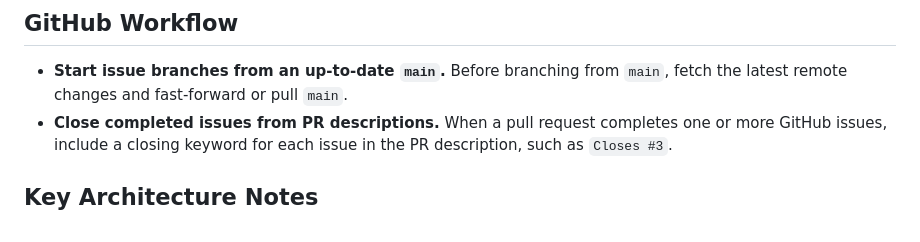
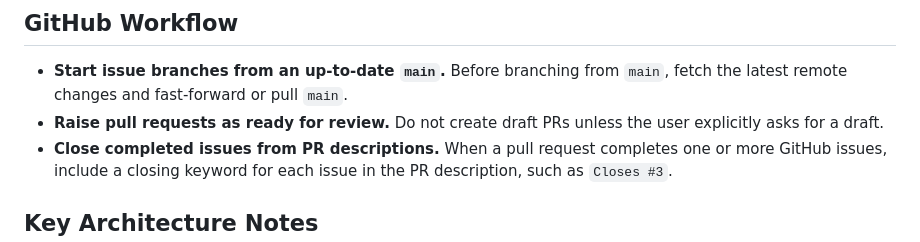
Before and after one commit to dencoseca/bragazzis, a Markdown page: AGENTS.md, the part around the change. Rendered like a GitHub page.

Commit message:
Document ready-for-review PR preference

```diff
--- a/AGENTS.md
+++ b/AGENTS.md
@@ -67,6 +67,7 @@ src/
 
 - **Start issue branches from an up-to-date `main`.** Before branching from `main`, fetch the latest remote changes and
   fast-forward or pull `main`.
+- **Raise pull requests as ready for review.** Do not create draft PRs unless the user explicitly asks for a draft.
 - **Close completed issues from PR descriptions.** When a pull request completes one or more GitHub issues, include a
   closing keyword for each issue in the PR description, such as `Closes #3`.
 
```
